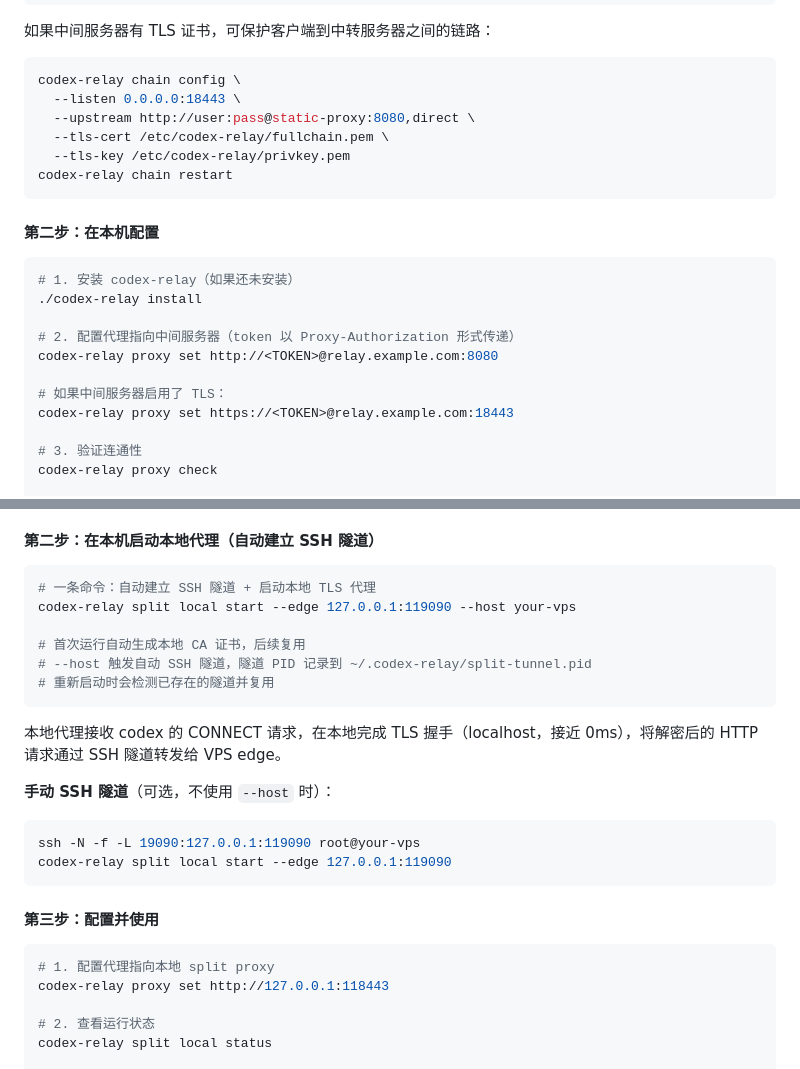
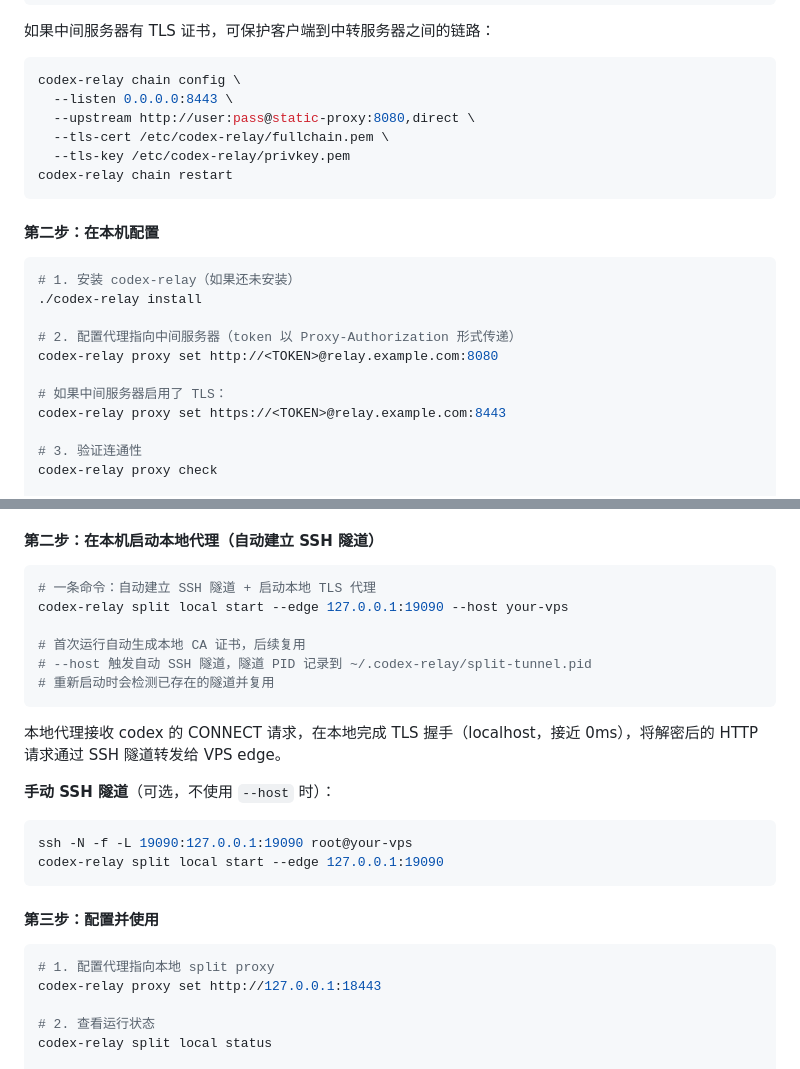
Before and after one commit to garry-x/codex-relay, a Markdown page: README.md, 2 parts joined by grey strips. Drawn GitHub-style.

Commit message:
Fix README: revert chain relay TLS ports, fix double-replaced split ports
119090→19090, 118443→18443 caused by overlapping replace_all
(9090→19090 after 127.0.0.1:9090→127.0.0.1:19090)

Also restore chain relay --listen 8443 (incorrectly changed to 18443)

Co-Authored-By: Claude Opus 4.7 <noreply@anthropic.com>

````diff
--- a/README.md
+++ b/README.md
@@ -92,7 +92,7 @@ codex-relay chain status
 
 ```bash
 codex-relay chain config \
-  --listen 0.0.0.0:18443 \
+  --listen 0.0.0.0:8443 \
   --upstream http://user:pass@static-proxy:8080,direct \
   --tls-cert /etc/codex-relay/fullchain.pem \
   --tls-key /etc/codex-relay/privkey.pem
@@ -109,7 +109,7 @@ codex-relay chain restart
 codex-relay proxy set http://<TOKEN>@relay.example.com:8080
 
 # 如果中间服务器启用了 TLS：
-codex-relay proxy set https://<TOKEN>@relay.example.com:18443
+codex-relay proxy set https://<TOKEN>@relay.example.com:8443
 
 # 3. 验证连通性
 codex-relay proxy check
@@ -161,7 +161,7 @@ Edge 代理维护到目标（如 api.openai.com）的 HTTPS 连接，所有 TLS
 
 ```bash
 # 一条命令：自动建立 SSH 隧道 + 启动本地 TLS 代理
-codex-relay split local start --edge 127.0.0.1:119090 --host your-vps
+codex-relay split local start --edge 127.0.0.1:19090 --host your-vps
 
 # 首次运行自动生成本地 CA 证书，后续复用
 # --host 触发自动 SSH 隧道，隧道 PID 记录到 ~/.codex-relay/split-tunnel.pid
@@ -173,15 +173,15 @@ codex-relay split local start --edge 127.0.0.1:119090 --host your-vps
 **手动 SSH 隧道**（可选，不使用 `--host` 时）：
 
 ```bash
-ssh -N -f -L 19090:127.0.0.1:119090 root@your-vps
-codex-relay split local start --edge 127.0.0.1:119090
+ssh -N -f -L 19090:127.0.0.1:19090 root@your-vps
+codex-relay split local start --edge 127.0.0.1:19090
 ```
 
 #### 第三步：配置并使用
 
 ```bash
 # 1. 配置代理指向本地 split proxy
-codex-relay proxy set http://127.0.0.1:118443
+codex-relay proxy set http://127.0.0.1:18443
 
 # 2. 查看运行状态
 codex-relay split local status
````
